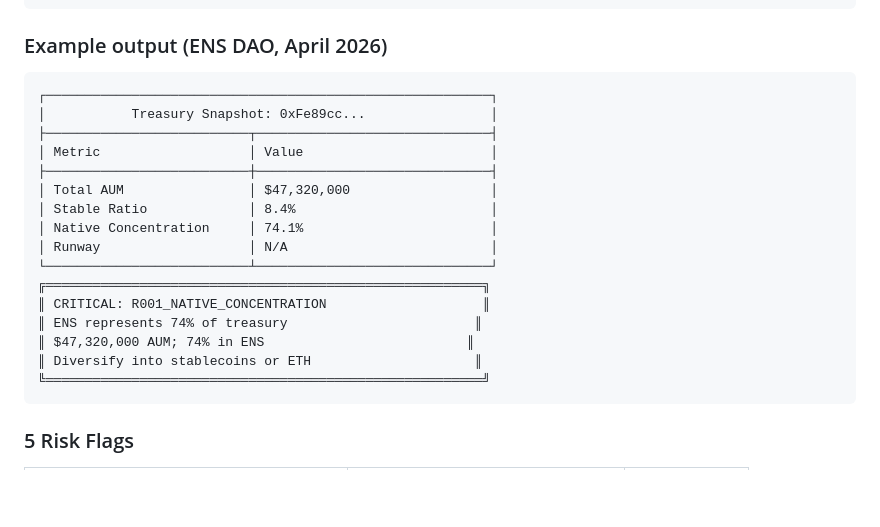
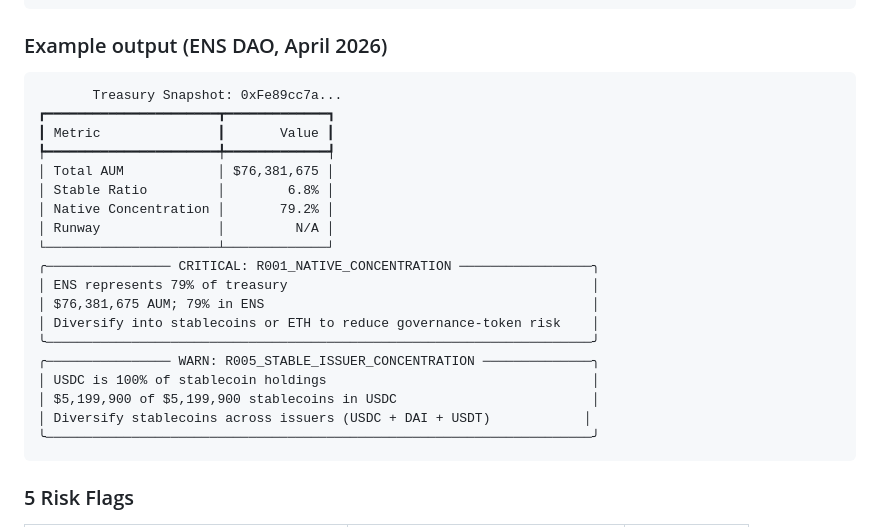
Before and after one commit to pranavpatel08/dao-treasury-sentinel, a Markdown page: README.md, the part around the change. Drawn GitHub-style; blank space fills up the shorter version.

Commit message:
chore: update example output with live ENS data

````diff
--- a/README.md
+++ b/README.md
@@ -66,22 +66,25 @@ sentinel snapshot 0xFe89cc7aBB2C4183683ab71653C4cdc9B02D44b7 --json
 ### Example output (ENS DAO, April 2026)
 
 ```
-┌─────────────────────────────────────────────────────────┐
-│           Treasury Snapshot: 0xFe89cc...                │
-├──────────────────────────┬──────────────────────────────┤
-│ Metric                   │ Value                        │
-├──────────────────────────┼──────────────────────────────┤
-│ Total AUM                │ $47,320,000                  │
-│ Stable Ratio             │ 8.4%                         │
-│ Native Concentration     │ 74.1%                        │
-│ Runway                   │ N/A                          │
-└──────────────────────────┴──────────────────────────────┘
-╔════════════════════════════════════════════════════════╗
-║ CRITICAL: R001_NATIVE_CONCENTRATION                    ║
-║ ENS represents 74% of treasury                        ║
-║ $47,320,000 AUM; 74% in ENS                          ║
-║ Diversify into stablecoins or ETH                     ║
-╚════════════════════════════════════════════════════════╝
+       Treasury Snapshot: 0xFe89cc7a...
+┏━━━━━━━━━━━━━━━━━━━━━━┳━━━━━━━━━━━━━┓
+┃ Metric               ┃       Value ┃
+┡━━━━━━━━━━━━━━━━━━━━━━╇━━━━━━━━━━━━━┩
+│ Total AUM            │ $76,381,675 │
+│ Stable Ratio         │        6.8% │
+│ Native Concentration │       79.2% │
+│ Runway               │         N/A │
+└──────────────────────┴─────────────┘
+╭──────────────── CRITICAL: R001_NATIVE_CONCENTRATION ─────────────────╮
+│ ENS represents 79% of treasury                                       │
+│ $76,381,675 AUM; 79% in ENS                                          │
+│ Diversify into stablecoins or ETH to reduce governance-token risk    │
+╰──────────────────────────────────────────────────────────────────────╯
+╭──────────────── WARN: R005_STABLE_ISSUER_CONCENTRATION ──────────────╮
+│ USDC is 100% of stablecoin holdings                                  │
+│ $5,199,900 of $5,199,900 stablecoins in USDC                         │
+│ Diversify stablecoins across issuers (USDC + DAI + USDT)            │
+╰──────────────────────────────────────────────────────────────────────╯
 ```
 
 ### 5 Risk Flags
````
